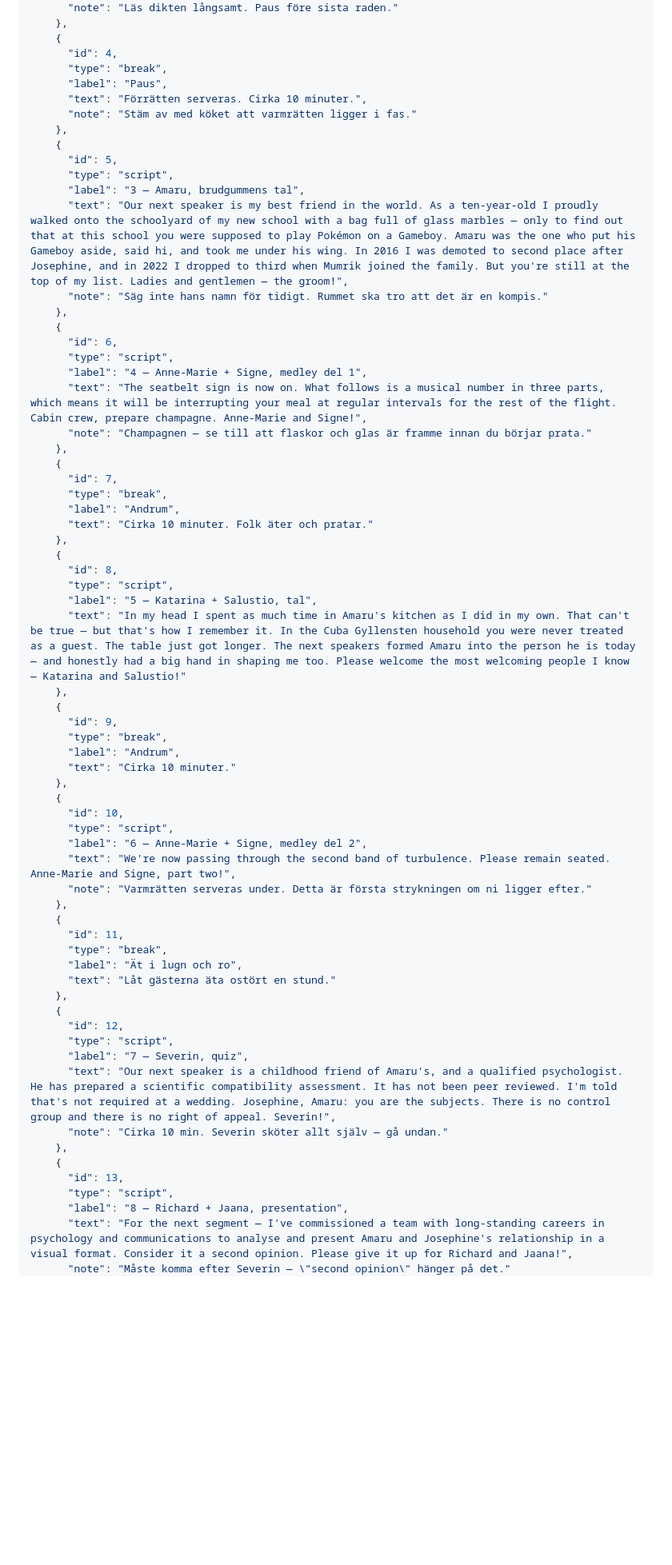
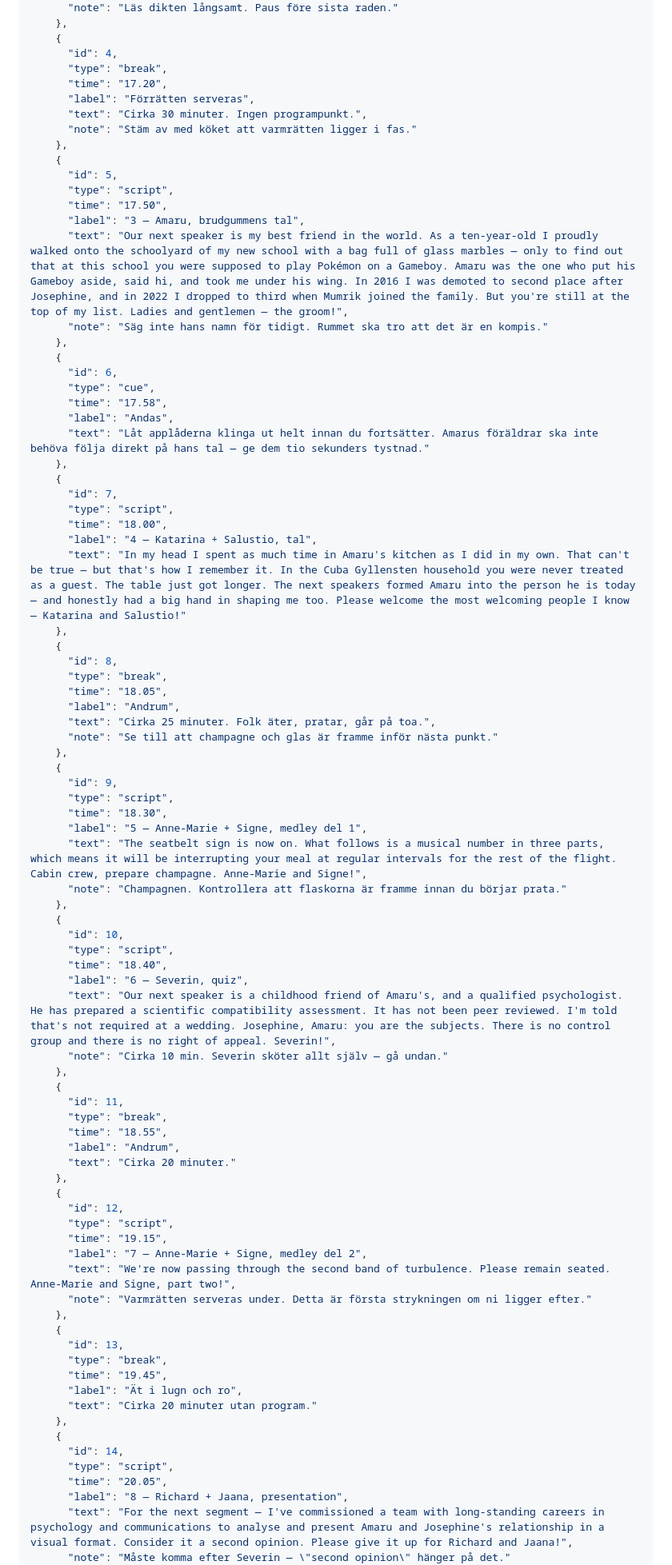
Before and after one commit to pauq/amarujosephine, a Markdown page: toastmaster-pwa-brief.md, the part around one of its changes. Shown at 80% size. GitHub-like rendering; blank space fills up the shorter version.

```diff
--- a/toastmaster-pwa-brief.md
+++ b/toastmaster-pwa-brief.md
@@ -59,65 +77,83 @@ Bygg en offline-first progressive web app som visar swipebara kort för en toast
     {
       "id": 4,
       "type": "break",
-      "label": "Paus",
-      "text": "Förrätten serveras. Cirka 10 minuter.",
+      "time": "17.20",
+      "label": "Förrätten serveras",
+      "text": "Cirka 30 minuter. Ingen programpunkt.",
       "note": "Stäm av med köket att varmrätten ligger i fas."
     },
     {
       "id": 5,
       "type": "script",
+      "time": "17.50",
       "label": "3 — Amaru, brudgummens tal",
       "text": "Our next speaker is my best friend in the world. As a ten-year-old I proudly walked onto the schoolyard of my new school with a bag full of glass marbles — only to find out that at this school you were supposed to play Pokémon on a Gameboy. Amaru was the one who put his Gameboy aside, said hi, and took me under his wing. In 2016 I was demoted to second place after Josephine, and in 2022 I dropped to third when Mumrik joined the family. But you're still at the top of my list. Ladies and gentlemen — the groom!",
       "note": "Säg inte hans namn för tidigt. Rummet ska tro att det är en kompis."
     },
     {
       "id": 6,
-      "type": "script",
-      "label": "4 — Anne-Marie + Signe, medley del 1",
-      "text": "The seatbelt sign is now on. What follows is a musical number in three parts, which means it will be interrupting your meal at regular intervals for the rest of the flight. Cabin crew, prepare champagne. Anne-Marie and Signe!",
-      "note": "Champagnen — se till att flaskor och glas är framme innan du börjar prata."
+      "type": "cue",
+      "time": "17.58",
+      "label": "Andas",
+      "text": "Låt applåderna klinga ut helt innan du fortsätter. Amarus föräldrar ska inte behöva följa direkt på hans tal — ge dem tio sekunders tystnad."
     },
     {
       "id": 7,
-      "type": "break",
-      "label": "Andrum",
-      "text": "Cirka 10 minuter. Folk äter och pratar."
+      "type": "script",
+      "time": "18.00",
+      "label": "4 — Katarina + Salustio, tal",
+      "text": "In my head I spent as much time in Amaru's kitchen as I did in my own. That can't be true — but that's how I remember it. In the Cuba Gyllensten household you were never treated as a guest. The table just got longer. The next speakers formed Amaru into the person he is today — and honestly had a big hand in shaping me too. Please welcome the most welcoming people I know — Katarina and Salustio!"
     },
     {
       "id": 8,
-      "type": "script",
-      "label": "5 — Katarina + Salustio, tal",
-      "text": "In my head I spent as much time in Amaru's kitchen as I did in my own. That can't be true — but that's how I remember it. In the Cuba Gyllensten household you were never treated as a guest. The table just got longer. The next speakers formed Amaru into the person he is today — and honestly had a big hand in shaping me too. Please welcome the most welcoming people I know — Katarina and Salustio!"
+      "type": "break",
+      "time": "18.05",
+      "label": "Andrum",
+      "text": "Cirka 25 minuter. Folk äter, pratar, går på toa.",
+      "note": "Se till att champagne och glas är framme inför nästa punkt."
     },
     {
       "id": 9,
-      "type": "break",
-      "label": "Andrum",
-      "text": "Cirka 10 minuter."
+      "type": "script",
+      "time": "18.30",
+      "label": "5 — Anne-Marie + Signe, medley del 1",
+      "text": "The seatbelt sign is now on. What follows is a musical number in three parts, which means it will be interrupting your meal at regular intervals for the rest of the flight. Cabin crew, prepare champagne. Anne-Marie and Signe!",
+      "note": "Champagnen. Kontrollera att flaskorna är framme innan du börjar prata."
     },
     {
       "id": 10,
       "type": "script",
-      "label": "6 — Anne-Marie + Signe, medley del 2",
+      "time": "18.40",
+      "label": "6 — Severin, quiz",
+      "text": "Our next speaker is a childhood friend of Amaru's, and a qualified psychologist. He has prepared a scientific compatibility assessment. It has not been peer reviewed. I'm told that's not required at a wedding. Josephine, Amaru: you are the subjects. There is no control group and there is no right of appeal. Severin!",
+      "note": "Cirka 10 min. Severin sköter allt själv — gå undan."
+    },
+    {
+      "id": 11,
+      "type": "break",
+      "time": "18.55",
+      "label": "Andrum",
+      "text": "Cirka 20 minuter."
+    },
+    {
+      "id": 12,
+      "type": "script",
+      "time": "19.15",
+      "label": "7 — Anne-Marie + Signe, medley del 2",
       "text": "We're now passing through the second band of turbulence. Please remain seated. Anne-Marie and Signe, part two!",
       "note": "Varmrätten serveras under. Detta är första strykningen om ni ligger efter."
     },
     {
-      "id": 11,
+      "id": 13,
       "type": "break",
+      "time": "19.45",
       "label": "Ät i lugn och ro",
-      "text": "Låt gästerna äta ostört en stund."
+      "text": "Cirka 20 minuter utan program."
     },
     {
-      "id": 12,
+      "id": 14,
       "type": "script",
-      "label": "7 — Severin, quiz",
-      "text": "Our next speaker is a childhood friend of Amaru's, and a qualified psychologist. He has prepared a scientific compatibility assessment. It has not been peer reviewed. I'm told that's not required at a wedding. Josephine, Amaru: you are the subjects. There is no control group and there is no right of appeal. Severin!",
-      "note": "Cirka 10 min. Severin sköter allt själv — gå undan."
-    },
-    {
-      "id": 13,
-      "type": "script",
+      "time": "20.05",
       "label": "8 — Richard + Jaana, presentation",
       "text": "For the next segment — I've commissioned a team with long-standing careers in psychology and communications to analyse and present Amaru and Josephine's relationship in a visual format. Consider it a second opinion. Please give it up for Richard and Jaana!",
       "note": "Måste komma efter Severin — \"second opinion\" hänger på det."
```
Also changed, not shown: other parts of toastmaster-pwa-brief.md (+98 -53 lines).
